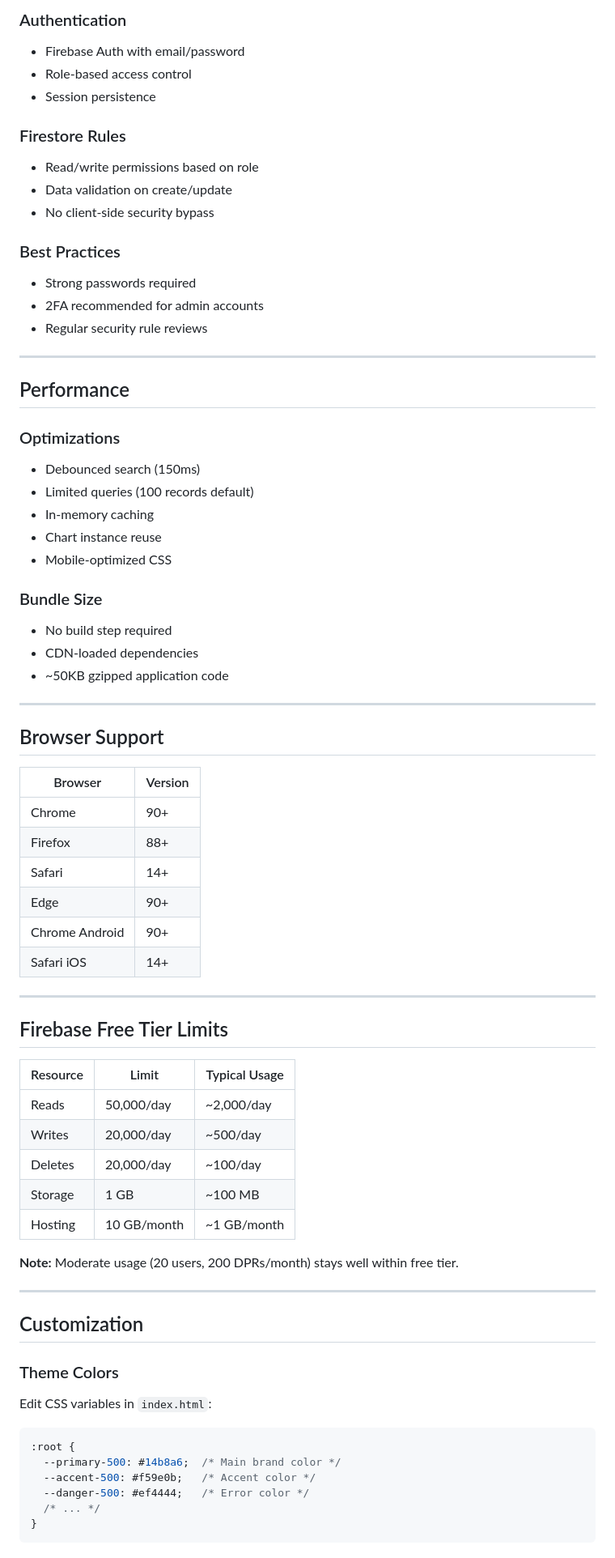
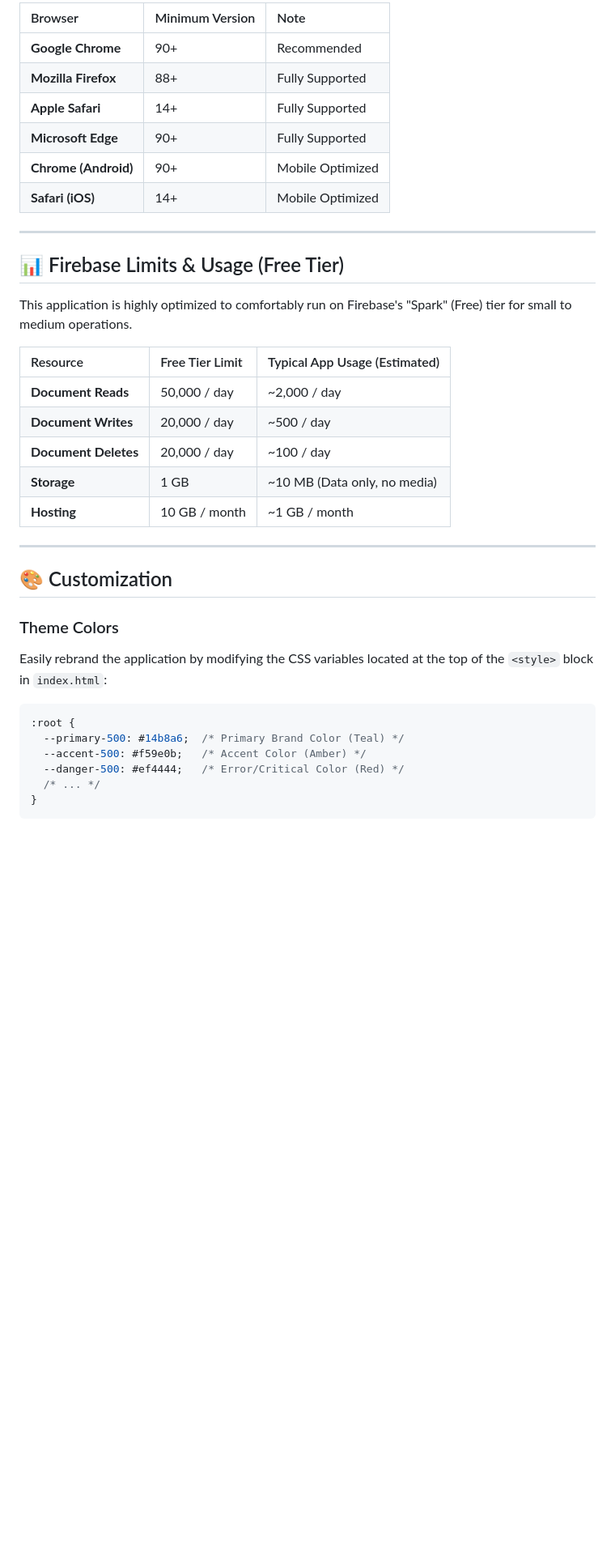
Before and after one commit to saipipemanagement/saipipemanagement.github.io, a Markdown page: README.md, the part around one of its changes. Shown at 81% size. Drawn GitHub-style; blank space fills up the shorter version.

````diff
--- a/README.md
+++ b/README.md
@@ -140,73 +153,39 @@ See [FIRESTORE_SCHEMA.md](FIRESTORE_SCHEMA.md) for complete schema.
 
-### Authentication
-- Firebase Auth with email/password
-- Role-based access control
-- Session persistence
-
-### Firestore Rules
-- Read/write permissions based on role
-- Data validation on create/update
-- No client-side security bypass
-
-### Best Practices
-- Strong passwords required
-- 2FA recommended for admin accounts
-- Regular security rule reviews
+| Browser | Minimum Version | Note |
+| :--- | :--- | :--- |
+| **Google Chrome** | 90+ | Recommended |
+| **Mozilla Firefox** | 88+ | Fully Supported |
+| **Apple Safari** | 14+ | Fully Supported |
+| **Microsoft Edge** | 90+ | Fully Supported |
+| **Chrome (Android)** | 90+ | Mobile Optimized |
+| **Safari (iOS)** | 14+ | Mobile Optimized |
 
 ---
 
-## Performance
+## 📊 Firebase Limits & Usage (Free Tier)
 
-### Optimizations
-- Debounced search (150ms)
-- Limited queries (100 records default)
-- In-memory caching
-- Chart instance reuse
-- Mobile-optimized CSS
+This application is highly optimized to comfortably run on Firebase's "Spark" (Free) tier for small to medium operations.
 
-### Bundle Size
-- No build step required
-- CDN-loaded dependencies
-- ~50KB gzipped application code
+| Resource | Free Tier Limit | Typical App Usage (Estimated) |
+| :--- | :--- | :--- |
+| **Document Reads** | 50,000 / day | ~2,000 / day |
+| **Document Writes** | 20,000 / day | ~500 / day |
+| **Document Deletes** | 20,000 / day | ~100 / day |
+| **Storage** | 1 GB | ~10 MB (Data only, no media) |
+| **Hosting** | 10 GB / month | ~1 GB / month |
 
 ---
 
-## Browser Support
-
-| Browser | Version |
-|---------|---------|
-| Chrome | 90+ |
-| Firefox | 88+ |
-| Safari | 14+ |
-| Edge | 90+ |
-| Chrome Android | 90+ |
-| Safari iOS | 14+ |
-
----
-
-## Firebase Free Tier Limits
-
-| Resource | Limit | Typical Usage |
-|----------|-------|---------------|
-| Reads | 50,000/day | ~2,000/day |
-| Writes | 20,000/day | ~500/day |
-| Deletes | 20,000/day | ~100/day |
-| Storage | 1 GB | ~100 MB |
-| Hosting | 10 GB/month | ~1 GB/month |
-
-**Note:** Moderate usage (20 users, 200 DPRs/month) stays well within free tier.
-
----
-
-## Customization
+## 🎨 Customization
 
 ### Theme Colors
-Edit CSS variables in `index.html`:
+Easily rebrand the application by modifying the CSS variables located at the top of the `<style>` block in `index.html`:
+
 ```css
 :root {
-  --primary-500: #14b8a6;  /* Main brand color */
-  --accent-500: #f59e0b;   /* Accent color */
-  --danger-500: #ef4444;   /* Error color */
+  --primary-500: #14b8a6;  /* Primary Brand Color (Teal) */
+  --accent-500: #f59e0b;   /* Accent Color (Amber) */
+  --danger-500: #ef4444;   /* Error/Critical Color (Red) */
   /* ... */
 }
 ```
````
Also changed, not shown: other parts of README.md (+124 -198 lines).
